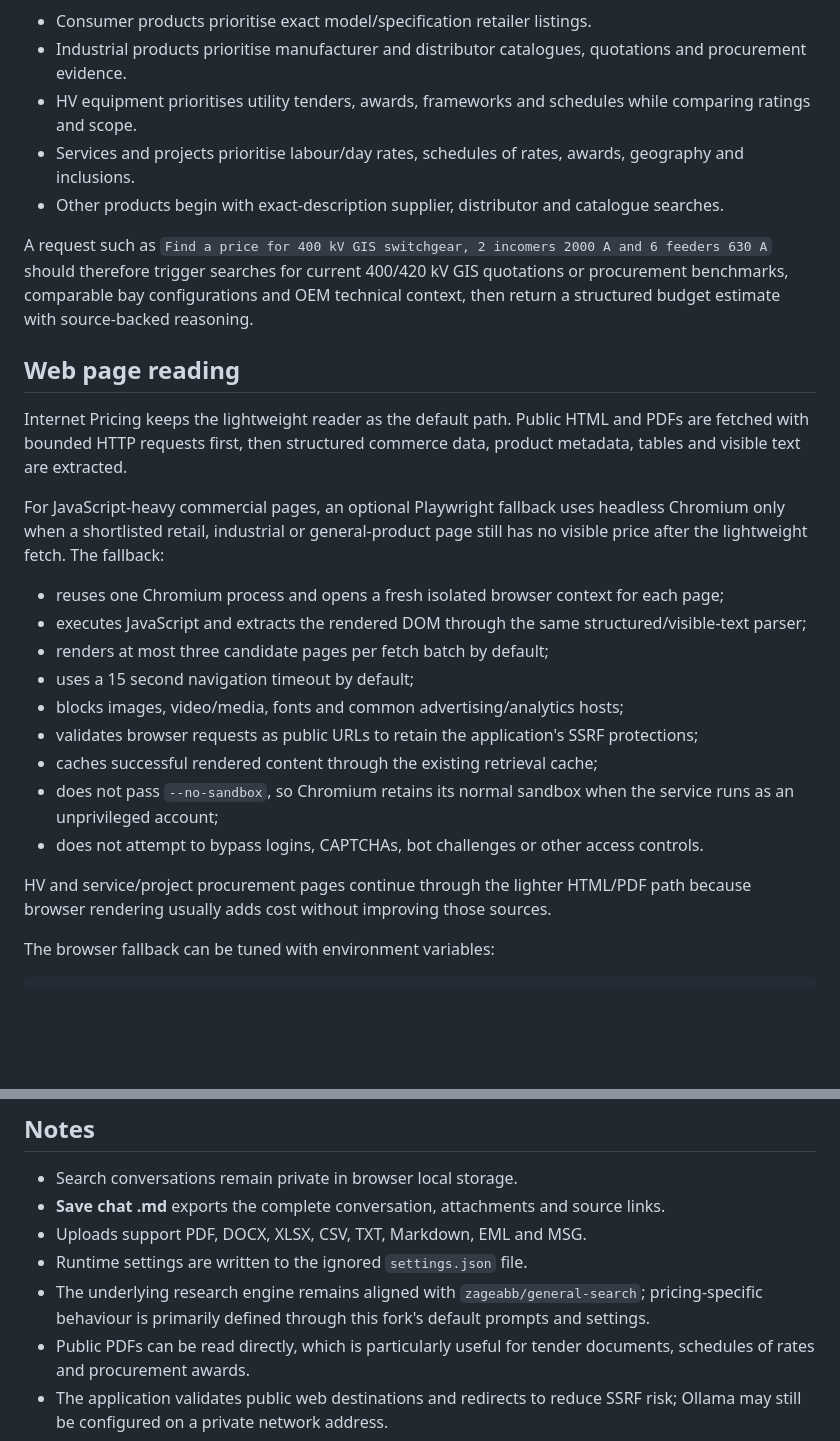
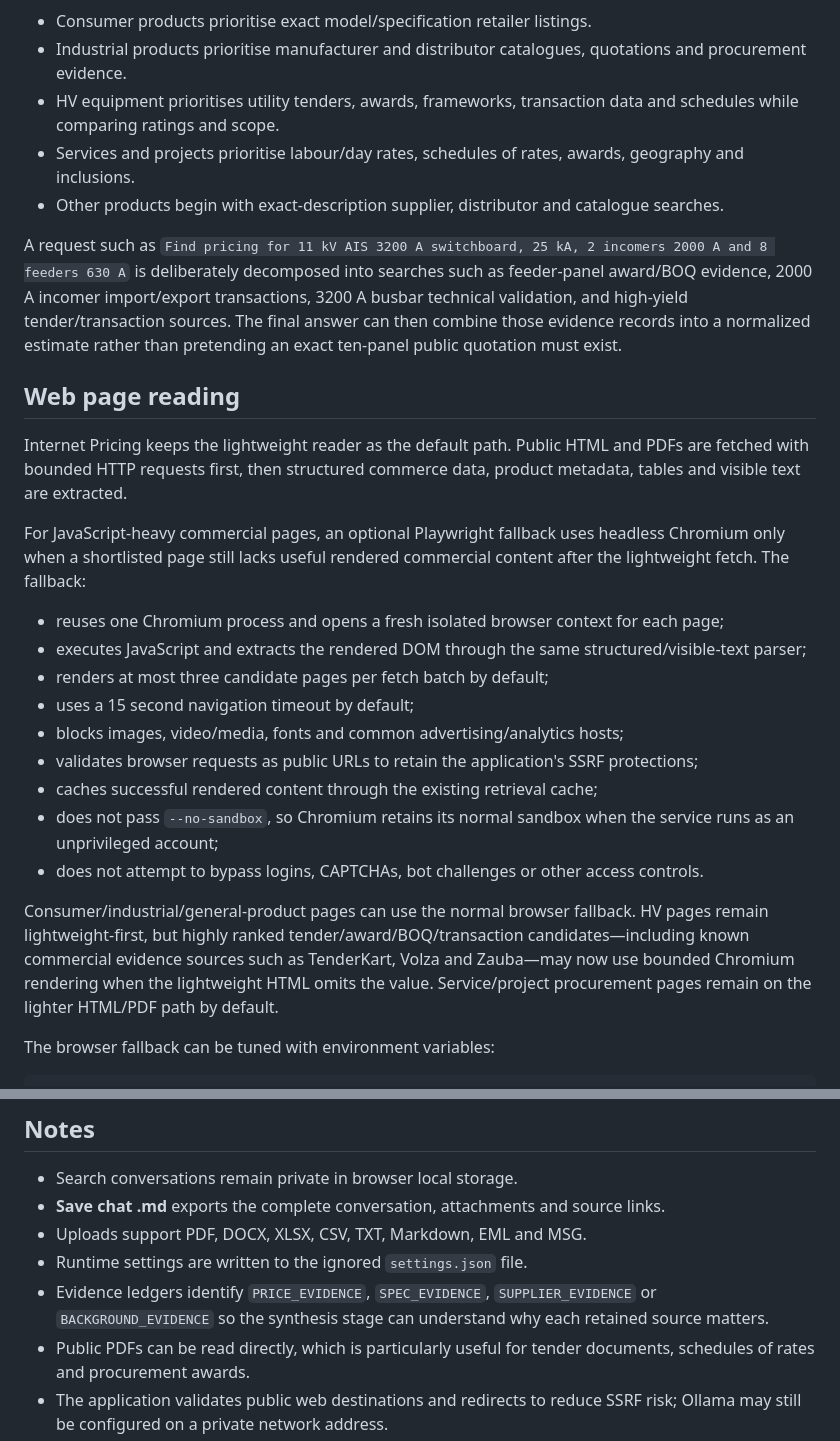
Before and after one commit to zageabb/Internet_pricing, a Markdown page: README.md, 2 parts joined by grey strips. Drawn GitHub-style; blank space fills up the shorter version.

Commit message:
Document layered HV evidence search behaviour

```diff
--- a/README.md
+++ b/README.md
@@ -25,17 +31,17 @@ Category strategies are deliberately separate:
 
 - Consumer products prioritise exact model/specification retailer listings.
 - Industrial products prioritise manufacturer and distributor catalogues, quotations and procurement evidence.
-- HV equipment prioritises utility tenders, awards, frameworks and schedules while comparing ratings and scope.
+- HV equipment prioritises utility tenders, awards, frameworks, transaction data and schedules while comparing ratings and scope.
 - Services and projects prioritise labour/day rates, schedules of rates, awards, geography and inclusions.
 - Other products begin with exact-description supplier, distributor and catalogue searches.
 
-A request such as `Find a price for 400 kV GIS switchgear, 2 incomers 2000 A and 6 feeders 630 A` should therefore trigger searches for current 400/420 kV GIS quotations or procurement benchmarks, comparable bay configurations and OEM technical context, then return a structured budget estimate with source-backed reasoning.
+A request such as `Find pricing for 11 kV AIS 3200 A switchboard, 25 kA, 2 incomers 2000 A and 8 feeders 630 A` is deliberately decomposed into searches such as feeder-panel award/BOQ evidence, 2000 A incomer import/export transactions, 3200 A busbar technical validation, and high-yield tender/transaction sources. The final answer can then combine those evidence records into a normalized estimate rather than pretending an exact ten-panel public quotation must exist.
 
 ## Web page reading
 
 Internet Pricing keeps the lightweight reader as the default path. Public HTML and PDFs are fetched with bounded HTTP requests first, then structured commerce data, product metadata, tables and visible text are extracted.
 
-For JavaScript-heavy commercial pages, an optional Playwright fallback uses headless Chromium only when a shortlisted retail, industrial or general-product page still has no visible price after the lightweight fetch. The fallback:
+For JavaScript-heavy commercial pages, an optional Playwright fallback uses headless Chromium only when a shortlisted page still lacks useful rendered commercial content after the lightweight fetch. The fallback:
 
 - reuses one Chromium process and opens a fresh isolated browser context for each page;
 - executes JavaScript and extracts the rendered DOM through the same structured/visible-text parser;
@@ -47,7 +53,7 @@ For JavaScript-heavy commercial pages, an optional Playwright fallback uses head
 - does not pass `--no-sandbox`, so Chromium retains its normal sandbox when the service runs as an unprivileged account;
 - does not attempt to bypass logins, CAPTCHAs, bot challenges or other access controls.
 
-HV and service/project procurement pages continue through the lighter HTML/PDF path because browser rendering usually adds cost without improving those sources.
+Consumer/industrial/general-product pages can use the normal browser fallback. HV pages remain lightweight-first, but highly ranked tender/award/BOQ/transaction candidates—including known commercial evidence sources such as TenderKart, Volza and Zauba—may now use bounded Chromium rendering when the lightweight HTML omits the value. Service/project procurement pages remain on the lighter HTML/PDF path by default.
 
 The browser fallback can be tuned with environment variables:
 
@@ -99,6 +105,6 @@ between application deployments.
 - **Save chat .md** exports the complete conversation, attachments and source links.
 - Uploads support PDF, DOCX, XLSX, CSV, TXT, Markdown, EML and MSG.
 - Runtime settings are written to the ignored `settings.json` file.
-- The underlying research engine remains aligned with `zageabb/general-search`; pricing-specific behaviour is primarily defined through this fork's default prompts and settings.
+- Evidence ledgers identify `PRICE_EVIDENCE`, `SPEC_EVIDENCE`, `SUPPLIER_EVIDENCE` or `BACKGROUND_EVIDENCE` so the synthesis stage can understand why each retained source matters.
 - Public PDFs can be read directly, which is particularly useful for tender documents, schedules of rates and procurement awards.
 - The application validates public web destinations and redirects to reduce SSRF risk; Ollama may still be configured on a private network address.
```
Also changed, not shown: other parts of README.md (+6 -0 lines).
